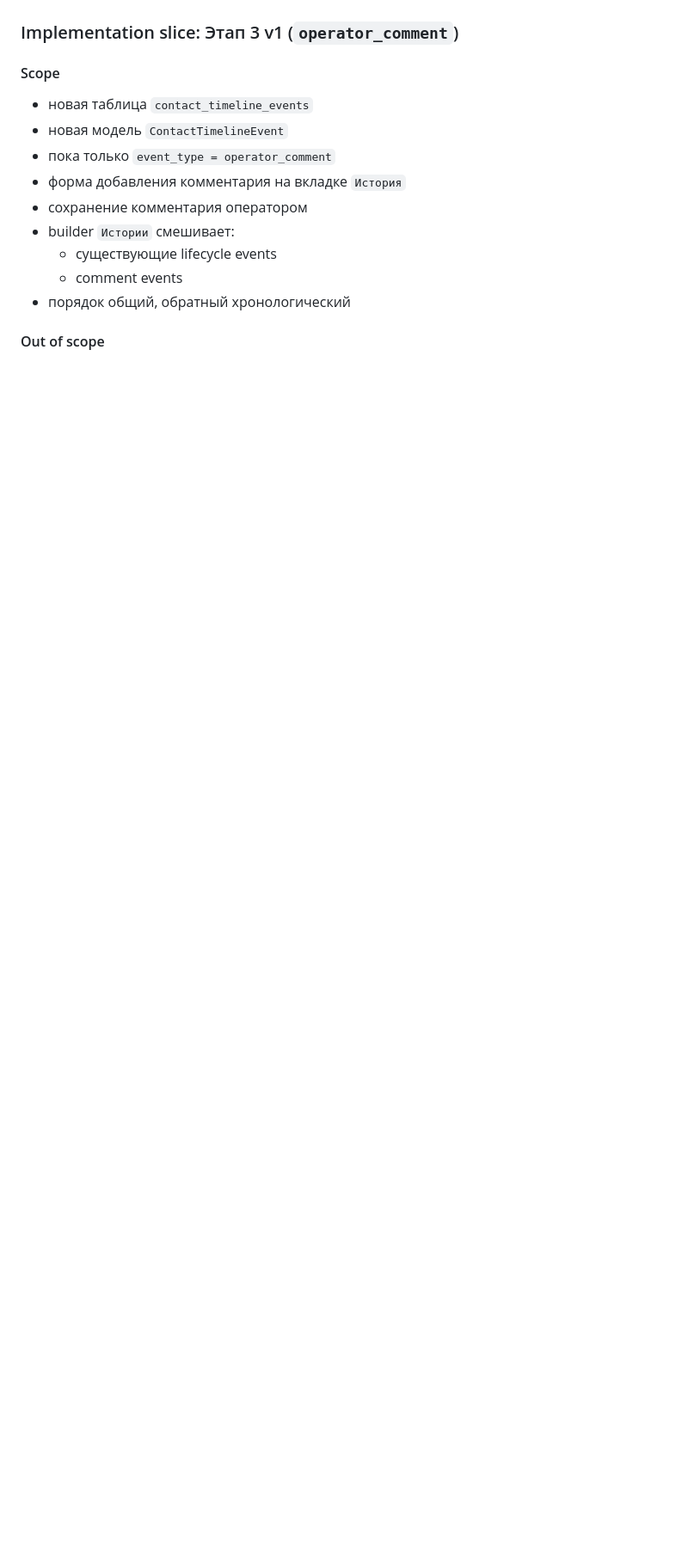
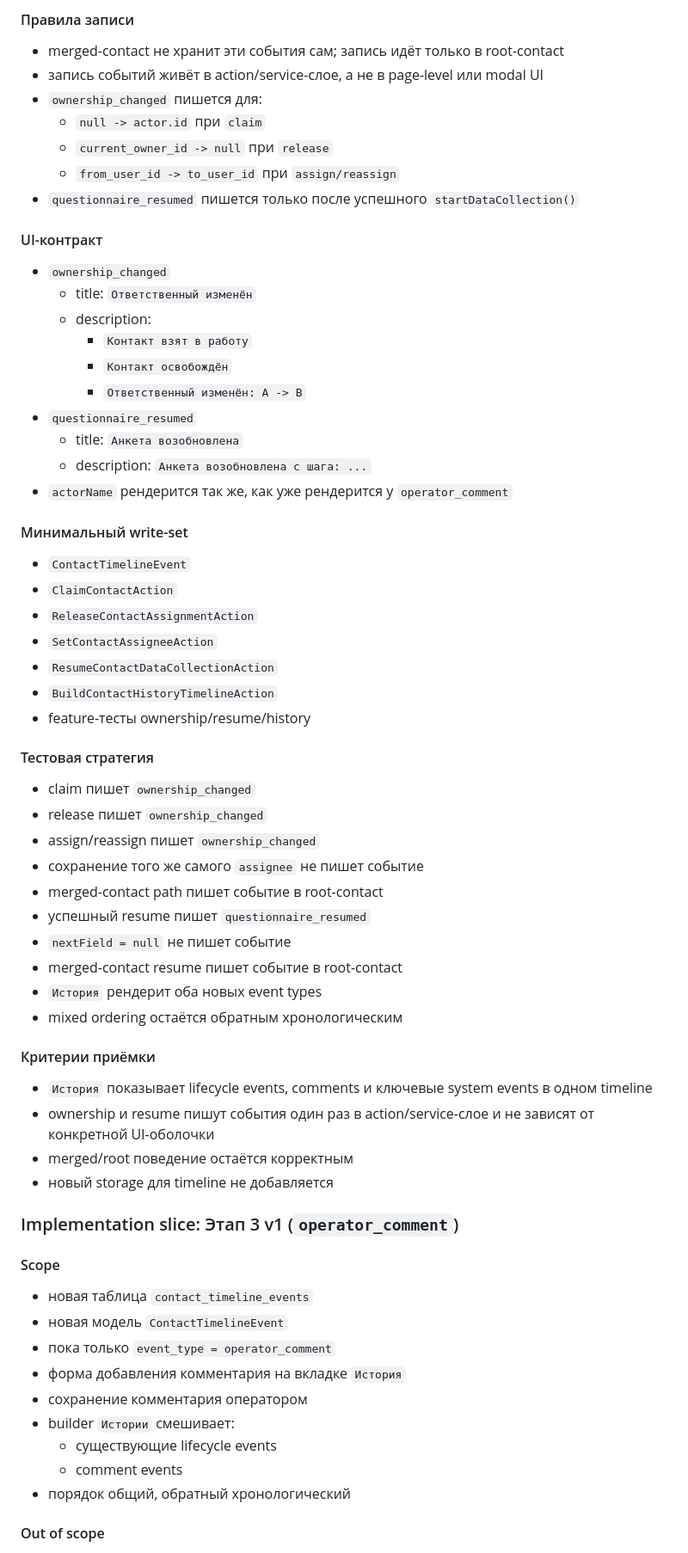
Before and after one commit to Etogerman/Project-1, a Markdown page: docs/tz-new-contact-card.md, the part around one of its changes. Shown at 86% size. Rendered like a GitHub page; blank space fills up the shorter version.

Commit message:
Уточнить mini-step истории в ТЗ карточки контакта

```diff
--- a/docs/tz-new-contact-card.md
+++ b/docs/tz-new-contact-card.md
@@ -545,3 +594,56 @@ Timeline включает только события состояния кон
+#### Правила записи
+
+- merged-contact не хранит эти события сам; запись идёт только в root-contact
+- запись событий живёт в action/service-слое, а не в page-level или modal UI
+- `ownership_changed` пишется для:
+  - `null -> actor.id` при `claim`
+  - `current_owner_id -> null` при `release`
+  - `from_user_id -> to_user_id` при `assign/reassign`
+- `questionnaire_resumed` пишется только после успешного `startDataCollection()`
+
+#### UI-контракт
+
+- `ownership_changed`
+  - title: `Ответственный изменён`
+  - description:
+    - `Контакт взят в работу`
+    - `Контакт освобождён`
+    - `Ответственный изменён: A -> B`
+- `questionnaire_resumed`
+  - title: `Анкета возобновлена`
+  - description: `Анкета возобновлена с шага: ...`
+- `actorName` рендерится так же, как уже рендерится у `operator_comment`
+
+#### Минимальный write-set
+
+- `ContactTimelineEvent`
+- `ClaimContactAction`
+- `ReleaseContactAssignmentAction`
+- `SetContactAssigneeAction`
+- `ResumeContactDataCollectionAction`
+- `BuildContactHistoryTimelineAction`
+- feature-тесты ownership/resume/history
+
+#### Тестовая стратегия
+
+- claim пишет `ownership_changed`
+- release пишет `ownership_changed`
+- assign/reassign пишет `ownership_changed`
+- сохранение того же самого `assignee` не пишет событие
+- merged-contact path пишет событие в root-contact
+- успешный resume пишет `questionnaire_resumed`
+- `nextField = null` не пишет событие
+- merged-contact resume пишет событие в root-contact
+- `История` рендерит оба новых event types
+- mixed ordering остаётся обратным хронологическим
+
+#### Критерии приёмки
+
+- `История` показывает lifecycle events, comments и ключевые system events в одном timeline
+- ownership и resume пишут события один раз в action/service-слое и не зависят от конкретной UI-оболочки
+- merged/root поведение остаётся корректным
+- новый storage для timeline не добавляется
+
 ### Implementation slice: Этап 3 v1 (`operator_comment`)
 
 #### Scope
```
Also changed, not shown: other parts of docs/tz-new-contact-card.md (+49 -0 lines).
